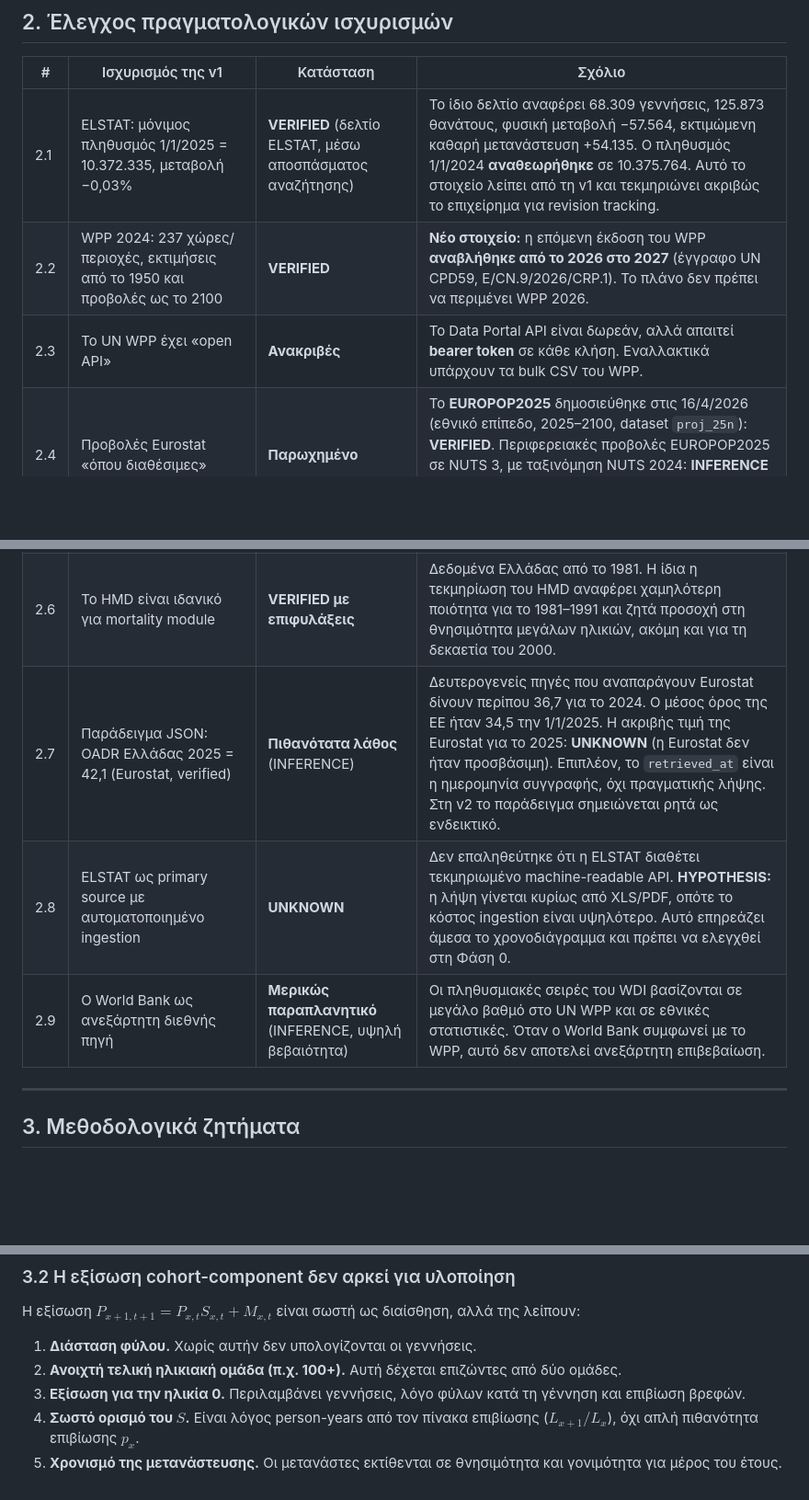
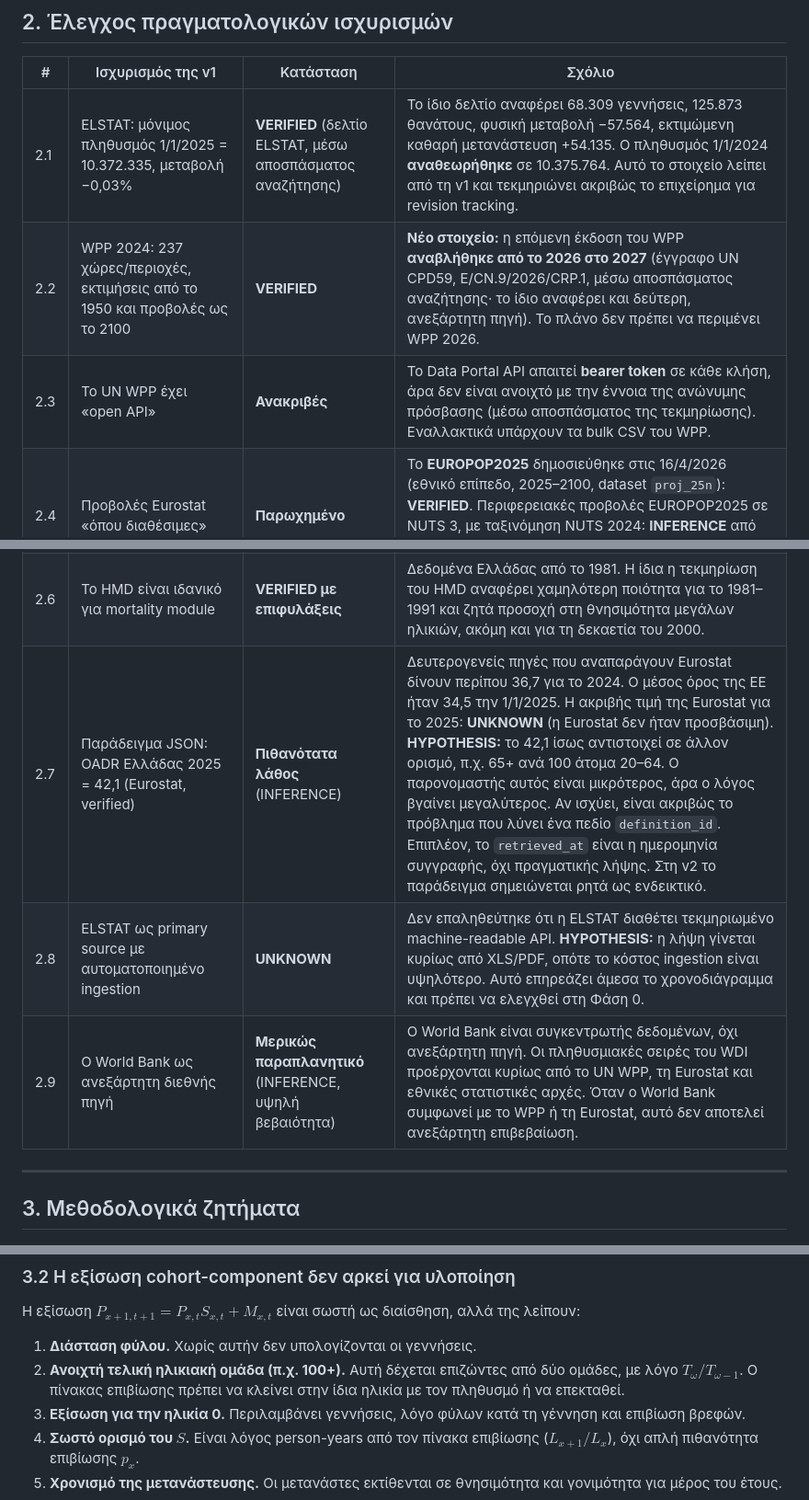
Before and after one commit to georgehadji/Demographics, a Markdown page: docs/REVIEW.md, 3 parts joined by grey strips. Shown at 92% size. Drawn GitHub-style; blank space fills up the shorter version.

```diff
--- a/docs/REVIEW.md
+++ b/docs/REVIEW.md
@@ -36,14 +36,14 @@
 | # | Ισχυρισμός της v1 | Κατάσταση | Σχόλιο |
 |---|---|---|---|
 | 2.1 | ELSTAT: μόνιμος πληθυσμός 1/1/2025 = 10.372.335, μεταβολή −0,03% | **VERIFIED** (δελτίο ELSTAT, μέσω αποσπάσματος αναζήτησης) | Το ίδιο δελτίο αναφέρει 68.309 γεννήσεις, 125.873 θανάτους, φυσική μεταβολή −57.564, εκτιμώμενη καθαρή μετανάστευση +54.135. Ο πληθυσμός 1/1/2024 **αναθεωρήθηκε** σε 10.375.764. Αυτό το στοιχείο λείπει από τη v1 και τεκμηριώνει ακριβώς το επιχείρημα για revision tracking. |
-| 2.2 | WPP 2024: 237 χώρες/περιοχές, εκτιμήσεις από το 1950 και προβολές ως το 2100 | **VERIFIED** | **Νέο στοιχείο:** η επόμενη έκδοση του WPP **αναβλήθηκε από το 2026 στο 2027** (έγγραφο UN CPD59, E/CN.9/2026/CRP.1). Το πλάνο δεν πρέπει να περιμένει WPP 2026. |
-| 2.3 | Το UN WPP έχει «open API» | **Ανακριβές** | Το Data Portal API είναι δωρεάν, αλλά απαιτεί **bearer token** σε κάθε κλήση. Εναλλακτικά υπάρχουν τα bulk CSV του WPP. |
+| 2.2 | WPP 2024: 237 χώρες/περιοχές, εκτιμήσεις από το 1950 και προβολές ως το 2100 | **VERIFIED** | **Νέο στοιχείο:** η επόμενη έκδοση του WPP **αναβλήθηκε από το 2026 στο 2027** (έγγραφο UN CPD59, E/CN.9/2026/CRP.1, μέσω αποσπάσματος αναζήτησης· το ίδιο αναφέρει και δεύτερη, ανεξάρτητη πηγή). Το πλάνο δεν πρέπει να περιμένει WPP 2026. |
+| 2.3 | Το UN WPP έχει «open API» | **Ανακριβές** | Το Data Portal API απαιτεί **bearer token** σε κάθε κλήση, άρα δεν είναι ανοιχτό με την έννοια της ανώνυμης πρόσβασης (μέσω αποσπάσματος της τεκμηρίωσης). Εναλλακτικά υπάρχουν τα bulk CSV του WPP. |
 | 2.4 | Προβολές Eurostat «όπου διαθέσιμες» | **Παρωχημένο** | Το **EUROPOP2025** δημοσιεύθηκε στις 16/4/2026 (εθνικό επίπεδο, 2025–2100, dataset `proj_25n`): **VERIFIED**. Περιφερειακές προβολές EUROPOP2025 σε NUTS 3, με ταξινόμηση NUTS 2024: **INFERENCE** από κείμενο της Eurostat. Ο κωδικός dataset πρέπει να επαληθευτεί. |
 | 2.5 | Το HFD είναι βασική πηγή για σοβαρό fertility module | **Χρειάζεται διόρθωση** | Η Ελλάδα υπάρχει στο HFD, αλλά η τελευταία ενημέρωση των ελληνικών δεδομένων είναι από τις **30/3/2017** (VERIFIED μέσω αποσπάσματος της σελίδας χώρας). Για την τρέχουσα ελληνική γονιμότητα, πρωτογενείς πηγές είναι η Eurostat και η ELSTAT. Το HFD μένει χρήσιμο για ιστορική και διακρατική ανάλυση. Άδεια CC BY 4.0, απαιτείται εγγραφή: VERIFIED. |
 | 2.6 | Το HMD είναι ιδανικό για mortality module | **VERIFIED με επιφυλάξεις** | Δεδομένα Ελλάδας από το 1981. Η ίδια η τεκμηρίωση του HMD αναφέρει χαμηλότερη ποιότητα για το 1981–1991 και ζητά προσοχή στη θνησιμότητα μεγάλων ηλικιών, ακόμη και για τη δεκαετία του 2000. |
-| 2.7 | Παράδειγμα JSON: OADR Ελλάδας 2025 = 42,1 (Eurostat, verified) | **Πιθανότατα λάθος** (INFERENCE) | Δευτερογενείς πηγές που αναπαράγουν Eurostat δίνουν περίπου 36,7 για το 2024. Ο μέσος όρος της ΕΕ ήταν 34,5 την 1/1/2025. Η ακριβής τιμή της Eurostat για το 2025: **UNKNOWN** (η Eurostat δεν ήταν προσβάσιμη). Επιπλέον, το `retrieved_at` είναι η ημερομηνία συγγραφής, όχι πραγματικής λήψης. Στη v2 το παράδειγμα σημειώνεται ρητά ως ενδεικτικό. |
+| 2.7 | Παράδειγμα JSON: OADR Ελλάδας 2025 = 42,1 (Eurostat, verified) | **Πιθανότατα λάθος** (INFERENCE) | Δευτερογενείς πηγές που αναπαράγουν Eurostat δίνουν περίπου 36,7 για το 2024. Ο μέσος όρος της ΕΕ ήταν 34,5 την 1/1/2025. Η ακριβής τιμή της Eurostat για το 2025: **UNKNOWN** (η Eurostat δεν ήταν προσβάσιμη). **HYPOTHESIS:** το 42,1 ίσως αντιστοιχεί σε άλλον ορισμό, π.χ. 65+ ανά 100 άτομα 20–64. Ο παρονομαστής αυτός είναι μικρότερος, άρα ο λόγος βγαίνει μεγαλύτερος. Αν ισχύει, είναι ακριβώς το πρόβλημα που λύνει ένα πεδίο `definition_id`. Επιπλέον, το `retrieved_at` είναι η ημερομηνία συγγραφής, όχι πραγματικής λήψης. Στη v2 το παράδειγμα σημειώνεται ρητά ως ενδεικτικό. |
 | 2.8 | ELSTAT ως primary source με αυτοματοποιημένο ingestion | **UNKNOWN** | Δεν επαληθεύτηκε ότι η ELSTAT διαθέτει τεκμηριωμένο machine-readable API. **HYPOTHESIS:** η λήψη γίνεται κυρίως από XLS/PDF, οπότε το κόστος ingestion είναι υψηλότερο. Αυτό επηρεάζει άμεσα το χρονοδιάγραμμα και πρέπει να ελεγχθεί στη Φάση 0. |
-| 2.9 | Ο World Bank ως ανεξάρτητη διεθνής πηγή | **Μερικώς παραπλανητικό** (INFERENCE, υψηλή βεβαιότητα) | Οι πληθυσμιακές σειρές του WDI βασίζονται σε μεγάλο βαθμό στο UN WPP και σε εθνικές στατιστικές. Όταν ο World Bank συμφωνεί με το WPP, αυτό δεν αποτελεί ανεξάρτητη επιβεβαίωση. |
+| 2.9 | Ο World Bank ως ανεξάρτητη διεθνής πηγή | **Μερικώς παραπλανητικό** (INFERENCE, υψηλή βεβαιότητα) | Ο World Bank είναι συγκεντρωτής δεδομένων, όχι ανεξάρτητη πηγή. Οι πληθυσμιακές σειρές του WDI προέρχονται κυρίως από το UN WPP, τη Eurostat και εθνικές στατιστικές αρχές. Όταν ο World Bank συμφωνεί με το WPP ή τη Eurostat, αυτό δεν αποτελεί ανεξάρτητη επιβεβαίωση. |
 
 ---
 
@@ -68,7 +68,7 @@
 Η εξίσωση $P_{x+1,t+1} = P_{x,t} S_{x,t} + M_{x,t}$ είναι σωστή ως διαίσθηση, αλλά της λείπουν:
 
 1. **Διάσταση φύλου.** Χωρίς αυτήν δεν υπολογίζονται οι γεννήσεις.
-2. **Ανοιχτή τελική ηλικιακή ομάδα (π.χ. 100+).** Αυτή δέχεται επιζώντες από δύο ομάδες.
+2. **Ανοιχτή τελική ηλικιακή ομάδα (π.χ. 100+).** Αυτή δέχεται επιζώντες από δύο ομάδες, με λόγο $T_\omega/T_{\omega-1}$. Ο πίνακας επιβίωσης πρέπει να κλείνει στην ίδια ηλικία με τον πληθυσμό ή να επεκταθεί.
 3. **Εξίσωση για την ηλικία 0.** Περιλαμβάνει γεννήσεις, λόγο φύλων κατά τη γέννηση και επιβίωση βρεφών.
 4. **Σωστό ορισμό του $S$.** Είναι λόγος person-years από τον πίνακα επιβίωσης ($L_{x+1}/L_x$), όχι απλή πιθανότητα επιβίωσης $p_x$.
 5. **Χρονισμό της μετανάστευσης.** Οι μετανάστες εκτίθενται σε θνησιμότητα και γονιμότητα για μέρος του έτους.
```
Also changed, not shown: other parts of docs/REVIEW.md (+1 -0 lines), docs/PROPOSAL.md (+11 -9 lines).
